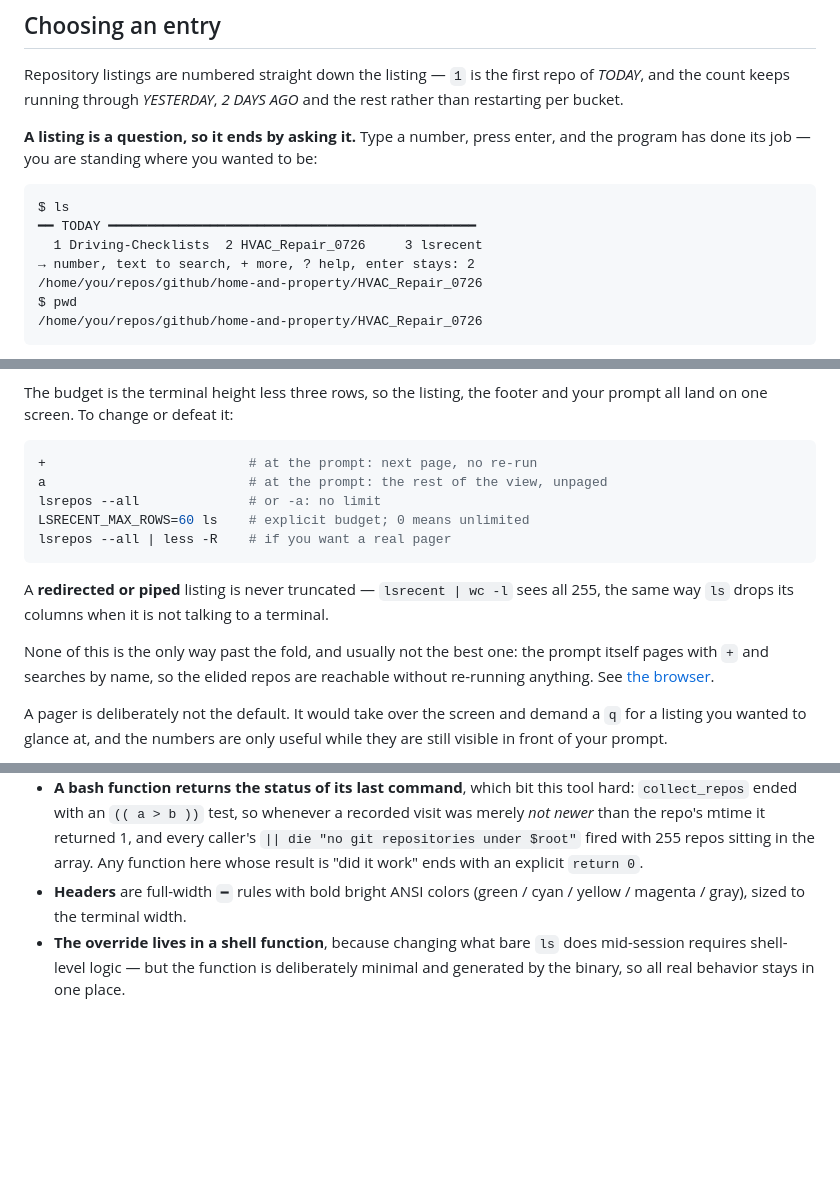
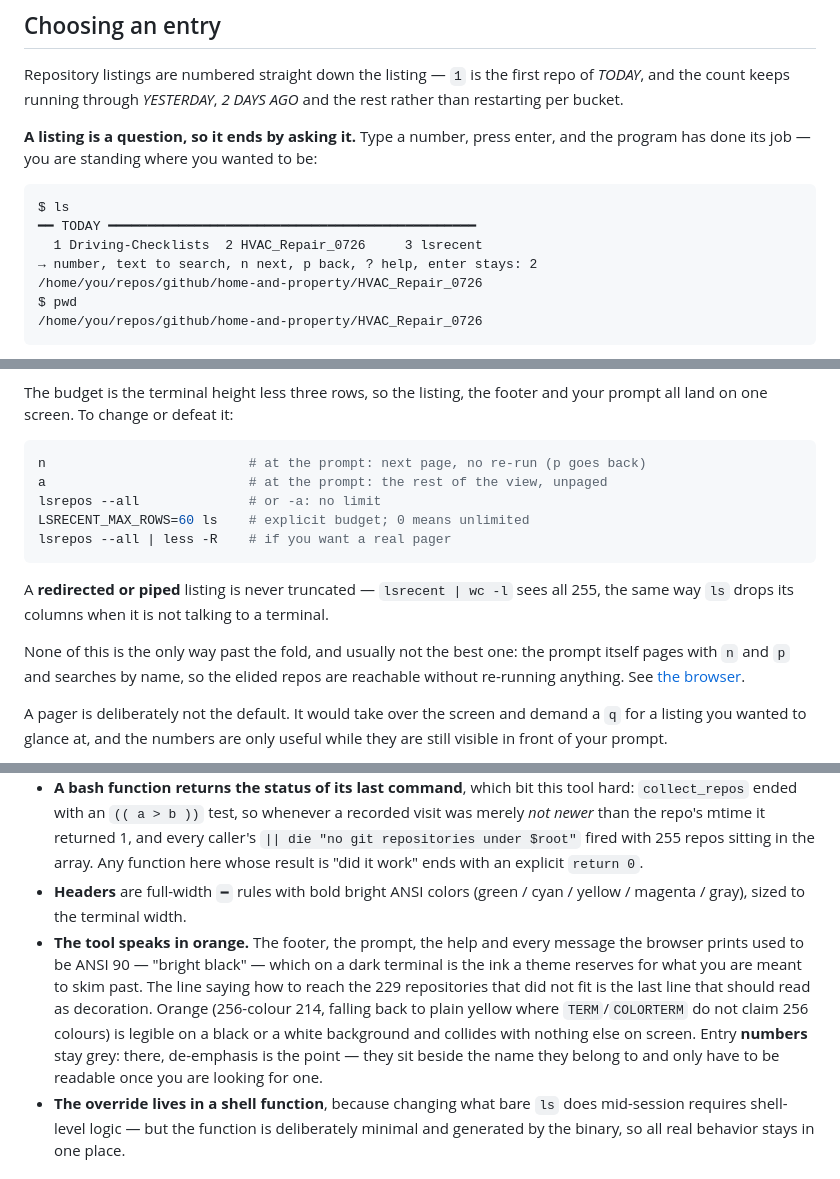
Before and after one commit to danielrosehill/lsrecent, a Markdown page: README.md, 3 parts joined by grey strips. GitHub-like rendering; blank space fills up the shorter version.

````diff
--- a/README.md
+++ b/README.md
@@ -196,7 +200,7 @@ and the program has done its job — you are standing where you wanted to be:
 $ ls
 ━━ TODAY ━━━━━━━━━━━━━━━━━━━━━━━━━━━━━━━━━━━━━━━━━━━━━━━
   1 Driving-Checklists  2 HVAC_Repair_0726     3 lsrecent
-→ number, text to search, + more, ? help, enter stays: 2
+→ number, text to search, n next, p back, ? help, enter stays: 2
 /home/you/repos/github/home-and-property/HVAC_Repair_0726
 $ pwd
 /home/you/repos/github/home-and-property/HVAC_Repair_0726
@@ -377,7 +391,7 @@ The budget is the terminal height less three rows, so the listing, the footer an
 your prompt all land on one screen. To change or defeat it:
 
 ```bash
-+                          # at the prompt: next page, no re-run
+n                          # at the prompt: next page, no re-run (p goes back)
 a                          # at the prompt: the rest of the view, unpaged
 lsrepos --all              # or -a: no limit
 LSRECENT_MAX_ROWS=60 ls    # explicit budget; 0 means unlimited
@@ -388,7 +402,7 @@ A **redirected or piped** listing is never truncated — `lsrecent | wc -l` sees
 255, the same way `ls` drops its columns when it is not talking to a terminal.
 
 None of this is the only way past the fold, and usually not the best one: the
-prompt itself pages with `+` and searches by name, so the elided repos are
+prompt itself pages with `n` and `p` and searches by name, so the elided repos are
 reachable without re-running anything. See [the browser](#the-prompt-is-also-a-browser).
 
 A pager is deliberately not the default. It would take over the screen and demand
@@ -585,6 +599,7 @@ Because the wrapper's logic lives in the binary (`shell-init`, `check`), updatin
 - **`[[ -t 1 ]]` is always false inside `$(...)`** — stdout there is the pipe bash created to capture the substitution, not the terminal. A helper called as `budget=$(row_budget)` therefore cannot ask whether it is talking to a terminal; the answer is sampled once at the top level into `stdout_tty`. `tput lines` has the same problem from a different angle: it sizes the terminal from an ioctl on *its* stdout, so inside a substitution it reports terminfo's static default rather than the real height. Hence `LINES` from `shell-init`, falling back to `stty size < /dev/tty`.
 - **A bash function returns the status of its last command**, which bit this tool hard: `collect_repos` ended with an `(( a > b ))` test, so whenever a recorded visit was merely *not newer* than the repo's mtime it returned 1, and every caller's `|| die "no git repositories under $root"` fired with 255 repos sitting in the array. Any function here whose result is "did it work" ends with an explicit `return 0`.
 - **Headers** are full-width `━` rules with bold bright ANSI colors (green / cyan / yellow / magenta / gray), sized to the terminal width.
+- **The tool speaks in orange.** The footer, the prompt, the help and every message the browser prints used to be ANSI 90 — "bright black" — which on a dark terminal is the ink a theme reserves for what you are meant to skim past. The line saying how to reach the 229 repositories that did not fit is the last line that should read as decoration. Orange (256-colour 214, falling back to plain yellow where `TERM`/`COLORTERM` do not claim 256 colours) is legible on a black or a white background and collides with nothing else on screen. Entry **numbers** stay grey: there, de-emphasis is the point — they sit beside the name they belong to and only have to be readable once you are looking for one.
 - **The override lives in a shell function**, because changing what bare `ls` does mid-session requires shell-level logic — but the function is deliberately minimal and generated by the binary, so all real behavior stays in one place.
 
 ## License
````
Also changed, not shown: other parts of README.md (+21 -7 lines), docs/screenshot-terminal.png (added), 2 other files.
